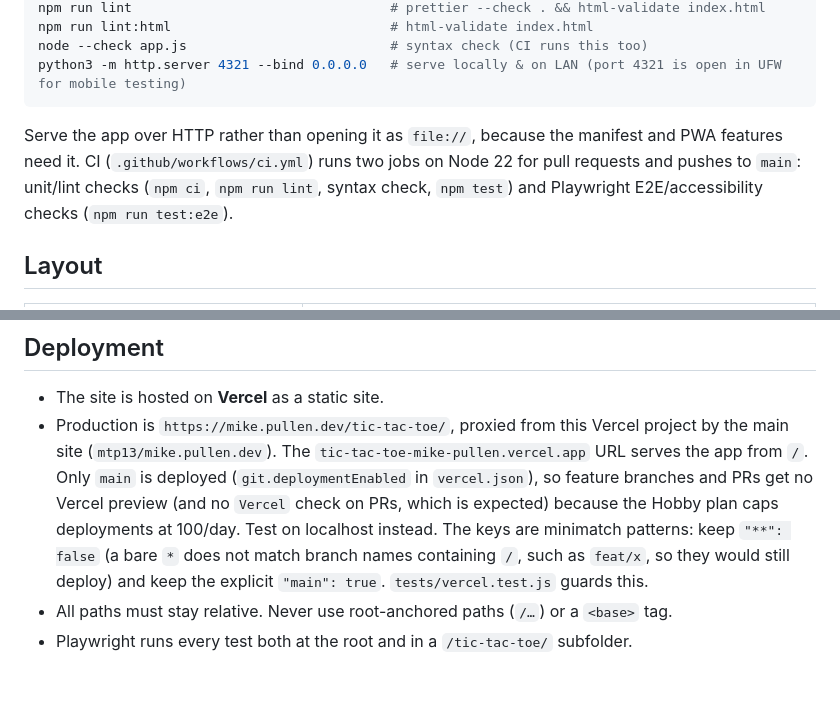
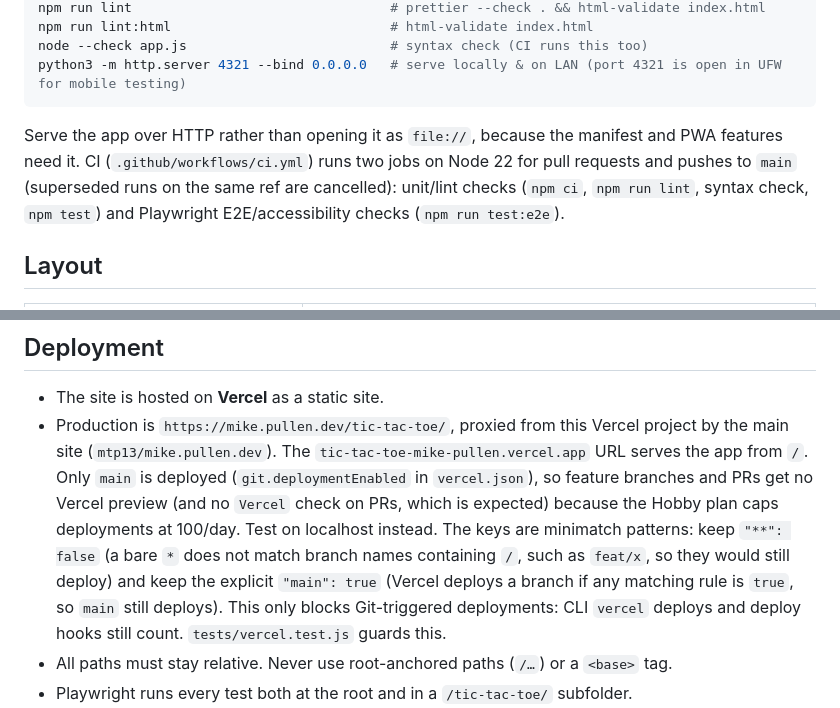
Before and after one commit to mtp13/tic-tac-toe, a Markdown page: AGENTS.md, 2 parts joined by grey strips. GitHub-like rendering; blank space fills up the shorter version.

Commit message:
docs: note CI concurrency and deploy caveats; fix stale preview wording

````diff
--- a/AGENTS.md
+++ b/AGENTS.md
@@ -23,7 +23,7 @@ python3 -m http.server 4321 --bind 0.0.0.0   # serve locally & on LAN (port 4321
 ```
 
 Serve the app over HTTP rather than opening it as `file://`, because the manifest and PWA features need it.
-CI (`.github/workflows/ci.yml`) runs two jobs on Node 22 for pull requests and pushes to `main`: unit/lint checks (`npm ci`, `npm run lint`, syntax check, `npm test`) and Playwright E2E/accessibility checks (`npm run test:e2e`).
+CI (`.github/workflows/ci.yml`) runs two jobs on Node 22 for pull requests and pushes to `main` (superseded runs on the same ref are cancelled): unit/lint checks (`npm ci`, `npm run lint`, syntax check, `npm test`) and Playwright E2E/accessibility checks (`npm run test:e2e`).
 
 ## Layout
 
@@ -72,7 +72,7 @@ CI (`.github/workflows/ci.yml`) runs two jobs on Node 22 for pull requests and p
 ## Deployment
 
 - The site is hosted on **Vercel** as a static site.
-- Production is `https://mike.pullen.dev/tic-tac-toe/`, proxied from this Vercel project by the main site (`mtp13/mike.pullen.dev`). The `tic-tac-toe-mike-pullen.vercel.app` URL serves the app from `/`. Only `main` is deployed (`git.deploymentEnabled` in `vercel.json`), so feature branches and PRs get no Vercel preview (and no `Vercel` check on PRs, which is expected) because the Hobby plan caps deployments at 100/day. Test on localhost instead. The keys are minimatch patterns: keep `"**": false` (a bare `*` does not match branch names containing `/`, such as `feat/x`, so they would still deploy) and keep the explicit `"main": true`. `tests/vercel.test.js` guards this.
+- Production is `https://mike.pullen.dev/tic-tac-toe/`, proxied from this Vercel project by the main site (`mtp13/mike.pullen.dev`). The `tic-tac-toe-mike-pullen.vercel.app` URL serves the app from `/`. Only `main` is deployed (`git.deploymentEnabled` in `vercel.json`), so feature branches and PRs get no Vercel preview (and no `Vercel` check on PRs, which is expected) because the Hobby plan caps deployments at 100/day. Test on localhost instead. The keys are minimatch patterns: keep `"**": false` (a bare `*` does not match branch names containing `/`, such as `feat/x`, so they would still deploy) and keep the explicit `"main": true` (Vercel deploys a branch if any matching rule is `true`, so `main` still deploys). This only blocks Git-triggered deployments: CLI `vercel` deploys and deploy hooks still count. `tests/vercel.test.js` guards this.
 - All paths must stay relative. Never use root-anchored paths (`/…`) or a `<base>` tag.
 - Playwright runs every test both at the root and in a `/tic-tac-toe/` subfolder.
 - Headers and `.vercelignore` can only be checked with `curl` against production after merging, since branches are not deployed.
````
